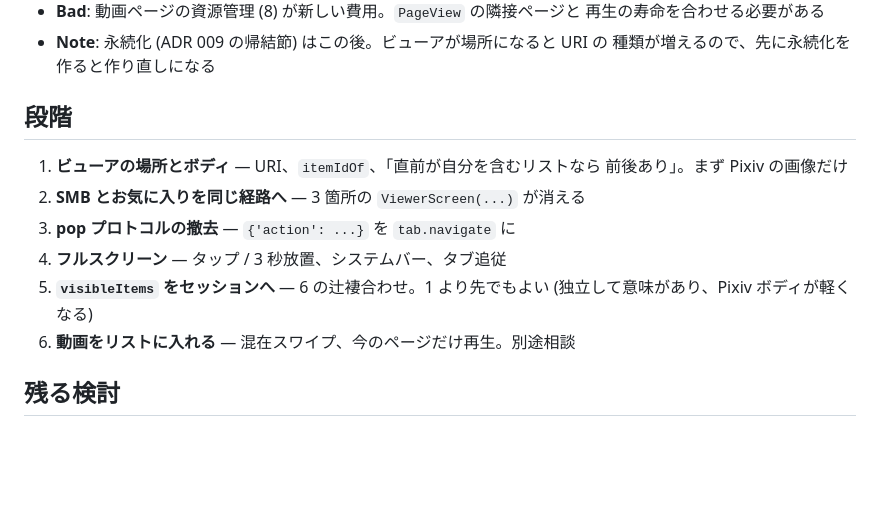
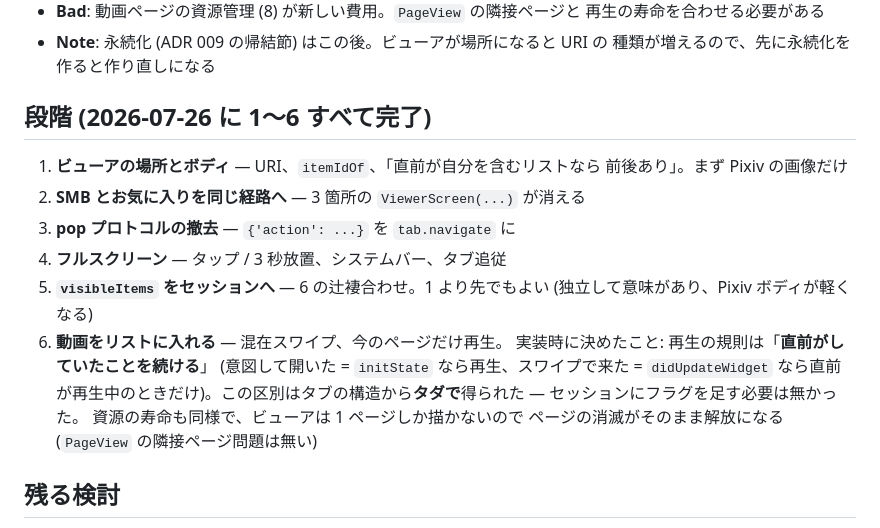
Before and after one commit to jam7/image-viewer, a Markdown page: docs/adr/010-viewer-as-a-place.md, the part around the change. GitHub-like rendering; blank space fills up the shorter version.

Commit message:
Mark ADR 010 stages complete, with what stage 6 settled

```diff
--- a/docs/adr/010-viewer-as-a-place.md
+++ b/docs/adr/010-viewer-as-a-place.md
@@ -210,7 +210,7 @@ ADR 008 の「移動でないものは replaceCurrent」(再読み込み・フ
 - **Note**: 永続化 (ADR 009 の帰結節) はこの後。ビューアが場所になると URI の
   種類が増えるので、先に永続化を作ると作り直しになる
 
-## 段階
+## 段階 (2026-07-26 に 1〜6 すべて完了)
 
 1. **ビューアの場所とボディ** — URI、`itemIdOf`、「直前が自分を含むリストなら
    前後あり」。まず Pixiv の画像だけ
@@ -219,7 +219,13 @@ ADR 008 の「移動でないものは replaceCurrent」(再読み込み・フ
 4. **フルスクリーン** — タップ / 3 秒放置、システムバー、タブ追従
 5. **`visibleItems` をセッションへ** — 6 の辻褄合わせ。1 より先でもよい
    (独立して意味があり、Pixiv ボディが軽くなる)
-6. **動画をリストに入れる** — 混在スワイプ、今のページだけ再生。別途相談
+6. **動画をリストに入れる** — 混在スワイプ、今のページだけ再生。
+   実装時に決めたこと: 再生の規則は「**直前がしていたことを続ける**」
+   (意図して開いた = `initState` なら再生、スワイプで来た = `didUpdateWidget`
+   なら直前が再生中のときだけ)。この区別はタブの構造から**タダで**得られた —
+   セッションにフラグを足す必要は無かった。
+   資源の寿命も同様で、ビューアは 1 ページしか描かないので
+   ページの消滅がそのまま解放になる (`PageView` の隣接ページ問題は無い)
 
 ## 残る検討
 
```
